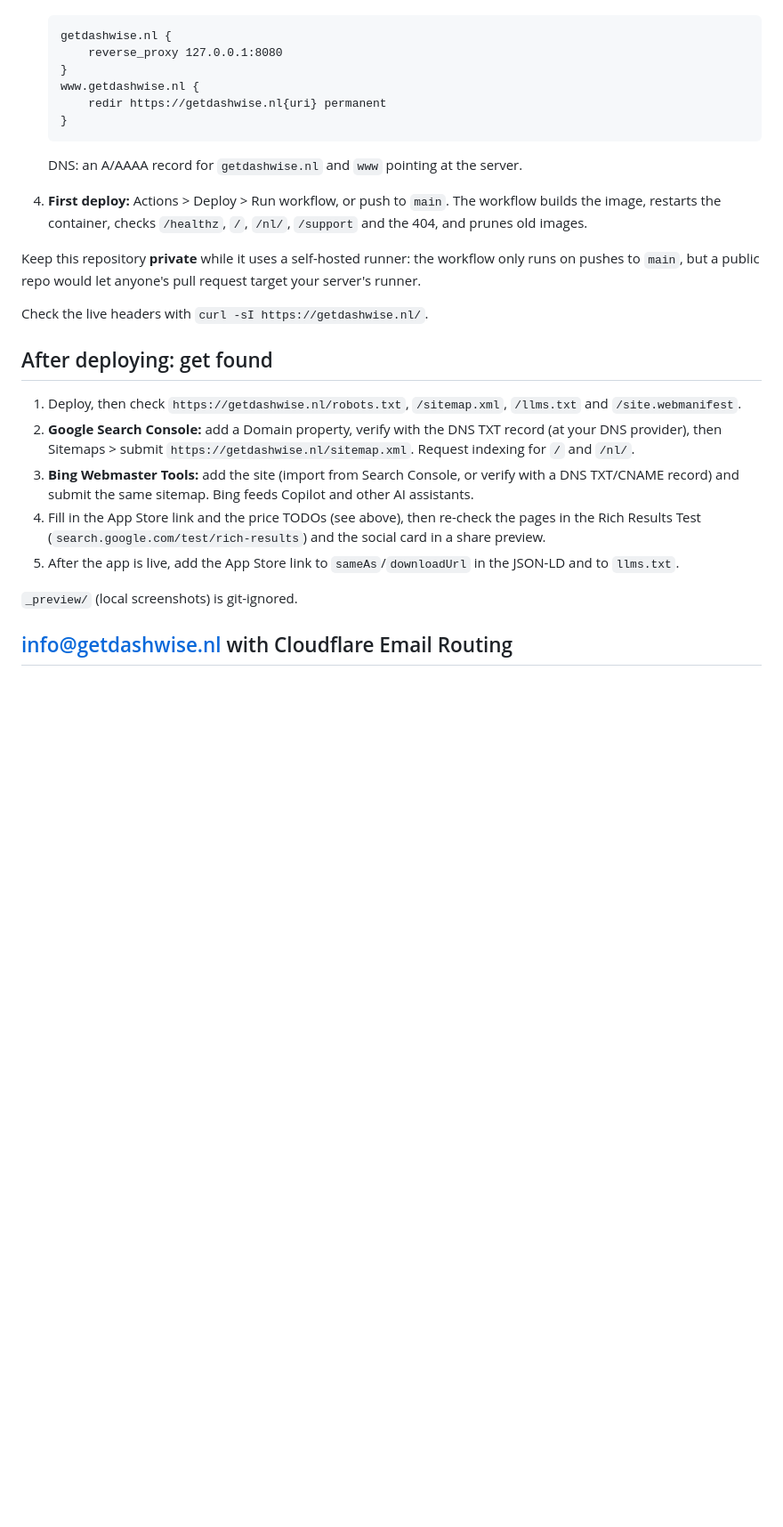
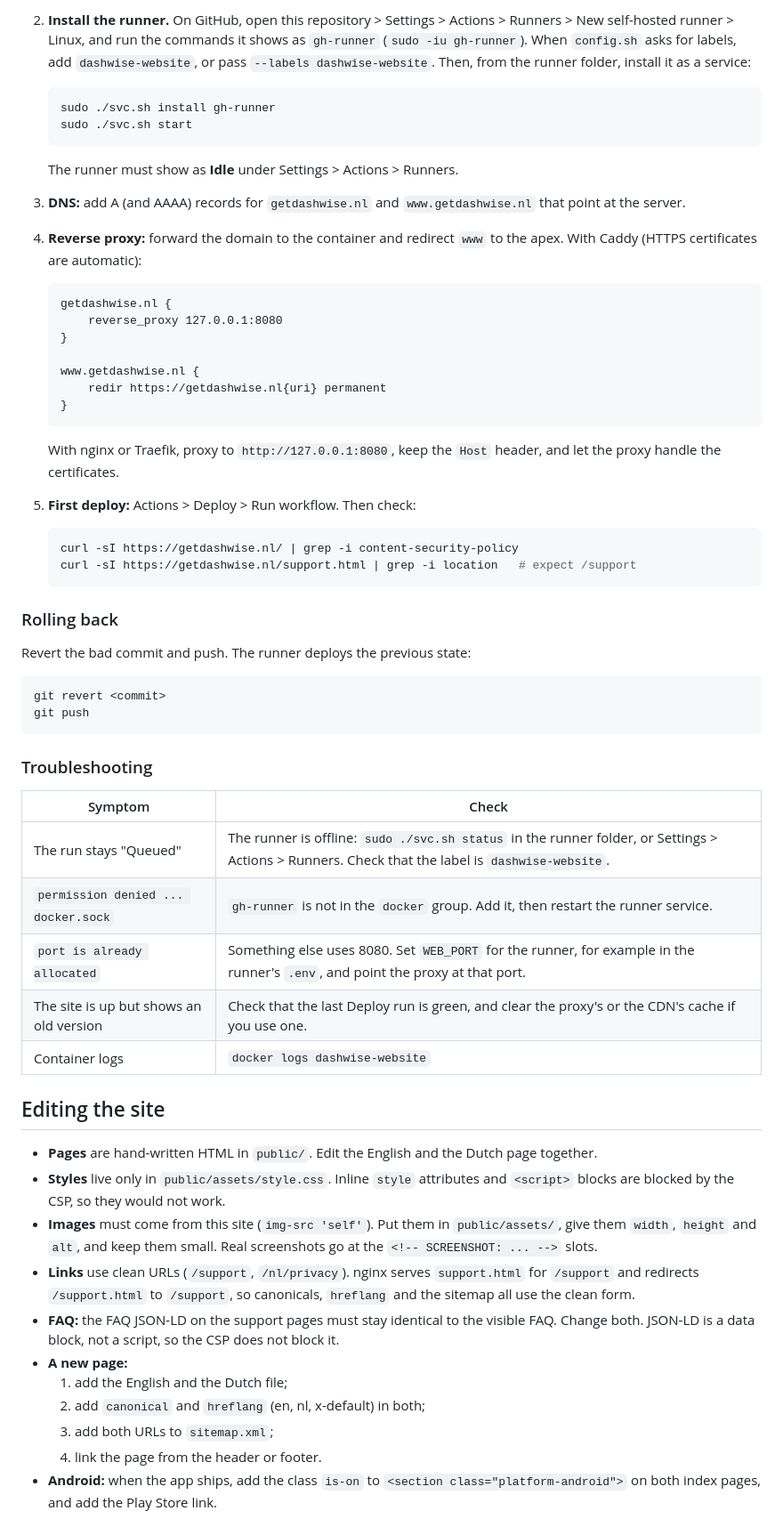
Before and after one commit to stijnvandepol/dashwise-website, a Markdown page: README.md, the part around one of its changes. Shown at 89% size. Rendered like a GitHub page; blank space fills up the shorter version.

Commit message:
Rewrite the README: layout, local run, deploy setup, rollback, troubleshooting, editing rules, security and launch checklist
Co-Authored-By: Claude Opus 5.5 <noreply@anthropic.com>

````diff
--- a/README.md
+++ b/README.md
@@ -53,30 +90,78 @@ One-time setup on the server (Linux with Docker and the Compose plugin):
+2. **Install the runner.** On GitHub, open this repository > Settings > Actions > Runners >
+   New self-hosted runner > Linux, and run the commands it shows as `gh-runner`
+   (`sudo -iu gh-runner`). When `config.sh` asks for labels, add `dashwise-website`, or pass
+   `--labels dashwise-website`. Then, from the runner folder, install it as a service:
+
+   ```bash
+   sudo ./svc.sh install gh-runner
+   sudo ./svc.sh start
+   ```
+
+   The runner must show as **Idle** under Settings > Actions > Runners.
+
+3. **DNS:** add A (and AAAA) records for `getdashwise.nl` and `www.getdashwise.nl` that point at the
+   server.
+
+4. **Reverse proxy:** forward the domain to the container and redirect `www` to the apex. With Caddy
+   (HTTPS certificates are automatic):
 
    ```
    getdashwise.nl {
        reverse_proxy 127.0.0.1:8080
    }
+
    www.getdashwise.nl {
        redir https://getdashwise.nl{uri} permanent
    }
    ```
 
-   DNS: an A/AAAA record for `getdashwise.nl` and `www` pointing at the server.
-4. **First deploy:** Actions > Deploy > Run workflow, or push to `main`. The workflow builds the image,
-   restarts the container, checks `/healthz`, `/`, `/nl/`, `/support` and the 404, and prunes old images.
+   With nginx or Traefik, proxy to `http://127.0.0.1:8080`, keep the `Host` header, and let the proxy
+   handle the certificates.
 
-Keep this repository **private** while it uses a self-hosted runner: the workflow only runs on pushes to
-`main`, but a public repo would let anyone's pull request target your server's runner.
+5. **First deploy:** Actions > Deploy > Run workflow. Then check:
 
-Check the live headers with `curl -sI https://getdashwise.nl/`.
+   ```bash
+   curl -sI https://getdashwise.nl/ | grep -i content-security-policy
+   curl -sI https://getdashwise.nl/support.html | grep -i location   # expect /support
+   ```
 
-## After deploying: get found
+### Rolling back
 
-1. Deploy, then check `https://getdashwise.nl/robots.txt`, `/sitemap.xml`, `/llms.txt` and `/site.webmanifest`.
-2. **Google Search Console:** add a Domain property, verify with the DNS TXT record (at your DNS provider), then Sitemaps > submit `https://getdashwise.nl/sitemap.xml`. Request indexing for `/` and `/nl/`.
-3. **Bing Webmaster Tools:** add the site (import from Search Console, or verify with a DNS TXT/CNAME record) and submit the same sitemap. Bing feeds Copilot and other AI assistants.
-4. Fill in the App Store link and the price TODOs (see above), then re-check the pages in the Rich Results Test (`search.google.com/test/rich-results`) and the social card in a share preview.
-5. After the app is live, add the App Store link to `sameAs`/`downloadUrl` in the JSON-LD and to `llms.txt`.
+Revert the bad commit and push. The runner deploys the previous state:
 
-`_preview/` (local screenshots) is git-ignored.
+```bash
+git revert <commit>
+git push
+```
 
-## info@getdashwise.nl with Cloudflare Email Routing
+### Troubleshooting
+
+| Symptom | Check |
+|---|---|
+| The run stays "Queued" | The runner is offline: `sudo ./svc.sh status` in the runner folder, or Settings > Actions > Runners. Check that the label is `dashwise-website`. |
+| `permission denied ... docker.sock` | `gh-runner` is not in the `docker` group. Add it, then restart the runner service. |
+| `port is already allocated` | Something else uses 8080. Set `WEB_PORT` for the runner, for example in the runner's `.env`, and point the proxy at that port. |
+| The site is up but shows an old version | Check that the last Deploy run is green, and clear the proxy's or the CDN's cache if you use one. |
+| Container logs | `docker logs dashwise-website` |
+
+## Editing the site
+
+- **Pages** are hand-written HTML in `public/`. Edit the English and the Dutch page together.
+- **Styles** live only in `public/assets/style.css`. Inline `style` attributes and `<script>` blocks are
+  blocked by the CSP, so they would not work.
+- **Images** must come from this site (`img-src 'self'`). Put them in `public/assets/`, give them
+  `width`, `height` and `alt`, and keep them small. Real screenshots go at the
+  `<!-- SCREENSHOT: ... -->` slots.
+- **Links** use clean URLs (`/support`, `/nl/privacy`). nginx serves `support.html` for `/support` and
+  redirects `/support.html` to `/support`, so canonicals, `hreflang` and the sitemap all use the clean
+  form.
+- **FAQ:** the FAQ JSON-LD on the support pages must stay identical to the visible FAQ. Change both.
+  JSON-LD is a data block, not a script, so the CSP does not block it.
+- **A new page:**
+  1. add the English and the Dutch file;
+  2. add `canonical` and `hreflang` (en, nl, x-default) in both;
+  3. add both URLs to `sitemap.xml`;
+  4. link the page from the header or footer.
+- **Android:** when the app ships, add the class `is-on` to `<section class="platform-android">` on both
+  index pages, and add the Play Store link.
+
````
Also changed, not shown: other parts of README.md (+124 -42 lines).
